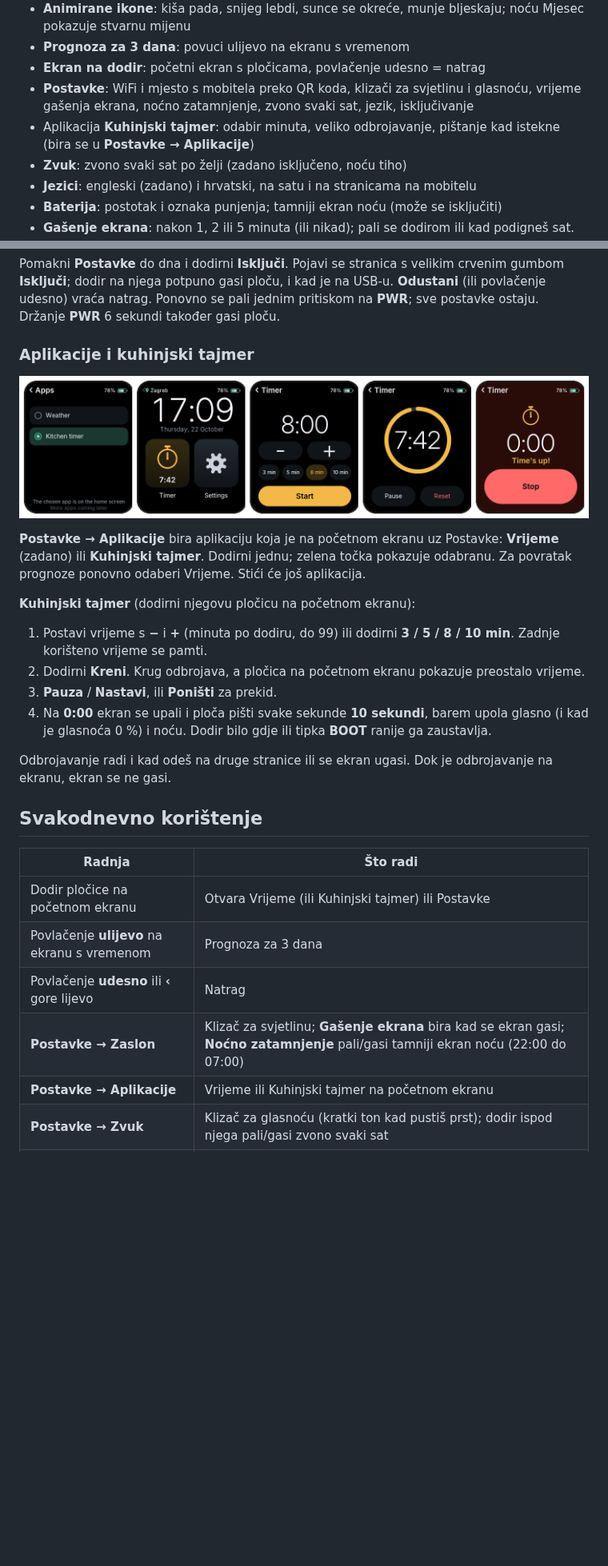
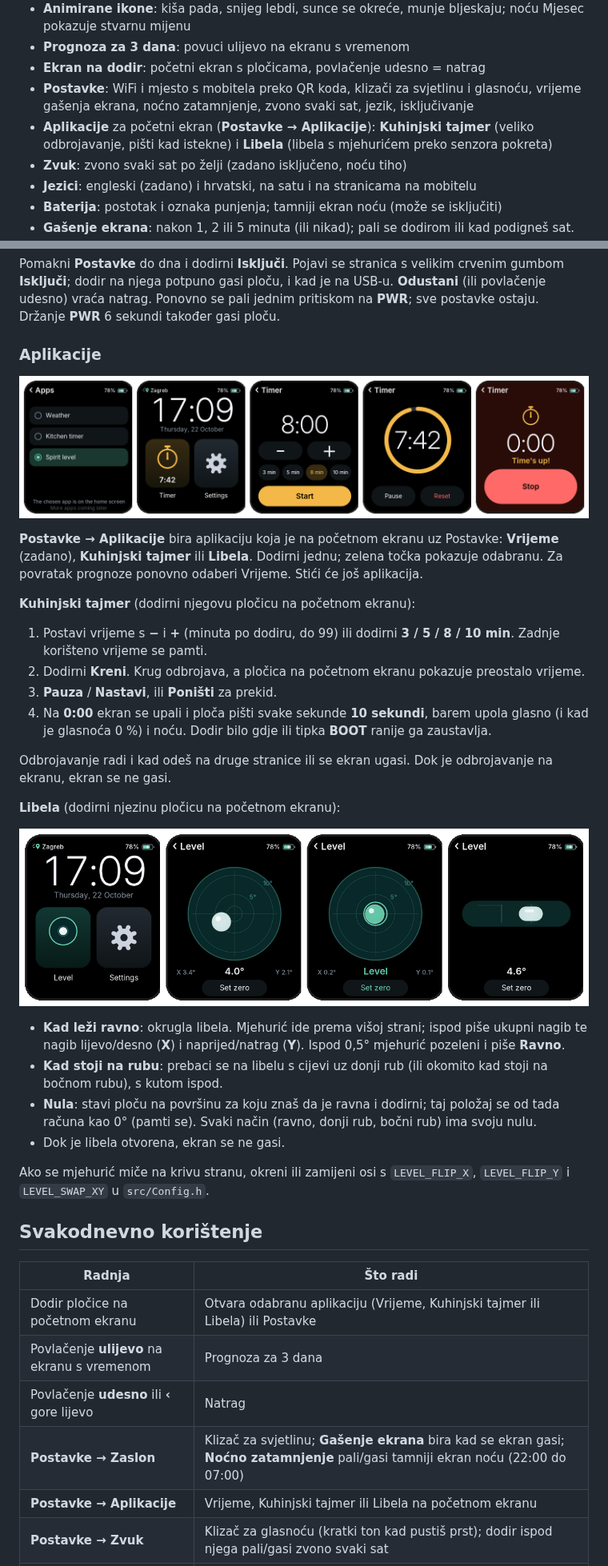
Before and after one commit to memoo911/waveshare-esp32s3-hub, a Markdown page: README.hr.md, 2 parts joined by grey strips. Shown at 80% size. GitHub-like rendering; pictures changed too: docs/level.png (added), docs/timer.png; blank space fills up the shorter version.

```diff
--- a/README.hr.md
+++ b/README.hr.md
@@ -30,8 +30,9 @@ Sustav je zadano na engleskom; u postavkama se prebacuje na hrvatski (vidi
 - **Postavke**: WiFi i mjesto s mobitela preko QR koda, klizači za svjetlinu i
   glasnoću, vrijeme gašenja ekrana, noćno zatamnjenje, zvono svaki sat, jezik,
   isključivanje
-- Aplikacija **Kuhinjski tajmer**: odabir minuta, veliko odbrojavanje, pištanje
-  kad istekne (bira se u **Postavke → Aplikacije**)
+- **Aplikacije** za početni ekran (**Postavke → Aplikacije**): **Kuhinjski
+  tajmer** (veliko odbrojavanje, pišti kad istekne) i **Libela** (libela s
+  mjehurićem preko senzora pokreta)
 - **Zvuk**: zvono svaki sat po želji (zadano isključeno, noću tiho)
 - **Jezici**: engleski (zadano) i hrvatski, na satu i na stranicama na mobitelu
 - **Baterija**: postotak i oznaka punjenja; tamniji ekran noću (može se
@@ -236,12 +237,12 @@ je na USB-u. **Odustani** (ili povlačenje udesno) vraća natrag. Ponovno se pal
 jednim pritiskom na **PWR**; sve postavke ostaju. Držanje **PWR** 6 sekundi
 također gasi ploču.
 
-### Aplikacije i kuhinjski tajmer
+### Aplikacije
 
 ![Aplikacije i kuhinjski tajmer](docs/timer.png)
 
 **Postavke → Aplikacije** bira aplikaciju koja je na početnom ekranu uz
-Postavke: **Vrijeme** (zadano) ili **Kuhinjski tajmer**. Dodirni jednu;
+Postavke: **Vrijeme** (zadano), **Kuhinjski tajmer** ili **Libela**. Dodirni jednu;
 zelena točka pokazuje odabranu. Za povratak prognoze ponovno odaberi Vrijeme.
 Stići će još aplikacija.
 
@@ -259,15 +260,32 @@ Stići će još aplikacija.
 Odbrojavanje radi i kad odeš na druge stranice ili se ekran ugasi. Dok je
 odbrojavanje na ekranu, ekran se ne gasi.
 
+**Libela** (dodirni njezinu pločicu na početnom ekranu):
+
+![Libela](docs/level.png)
+
+- **Kad leži ravno**: okrugla libela. Mjehurić ide prema višoj strani; ispod
+  piše ukupni nagib te nagib lijevo/desno (**X**) i naprijed/natrag (**Y**).
+  Ispod 0,5° mjehurić pozeleni i piše **Ravno**.
+- **Kad stoji na rubu**: prebaci se na libelu s cijevi uz donji rub (ili
+  okomito kad stoji na bočnom rubu), s kutom ispod.
+- **Nula**: stavi ploču na površinu za koju znaš da je ravna i dodirni;
+  taj položaj se od tada računa kao 0° (pamti se). Svaki način (ravno, donji
+  rub, bočni rub) ima svoju nulu.
+- Dok je libela otvorena, ekran se ne gasi.
+
+Ako se mjehurić miče na krivu stranu, okreni ili zamijeni osi s
+`LEVEL_FLIP_X`, `LEVEL_FLIP_Y` i `LEVEL_SWAP_XY` u `src/Config.h`.
+
 ## Svakodnevno korištenje
 
 | Radnja | Što radi |
 |---|---|
-| Dodir pločice na početnom ekranu | Otvara Vrijeme (ili Kuhinjski tajmer) ili Postavke |
+| Dodir pločice na početnom ekranu | Otvara odabranu aplikaciju (Vrijeme, Kuhinjski tajmer ili Libela) ili Postavke |
 | Povlačenje **ulijevo** na ekranu s vremenom | Prognoza za 3 dana |
 | Povlačenje **udesno** ili **‹** gore lijevo | Natrag |
 | **Postavke → Zaslon** | Klizač za svjetlinu; **Gašenje ekrana** bira kad se ekran gasi; **Noćno zatamnjenje** pali/gasi tamniji ekran noću (22:00 do 07:00) |
-| **Postavke → Aplikacije** | Vrijeme ili Kuhinjski tajmer na početnom ekranu |
+| **Postavke → Aplikacije** | Vrijeme, Kuhinjski tajmer ili Libela na početnom ekranu |
 | **Postavke → Zvuk** | Klizač za glasnoću (kratki ton kad pustiš prst); dodir ispod njega pali/gasi zvono svaki sat |
 | Tipka **BOOT** | Osvježi prognozu odmah (gore piše "Osvježavam…"); pali ugašen ekran; zaustavlja zvono tajmera |
 | Dodir tamnog ekrana ili podizanje sata | Pali ekran |
```
Also changed, not shown: other parts of README.hr.md (+1 -1 lines), README.md (+26 -7 lines), ROADMAP.md (+18 -10 lines), 5 other files.
